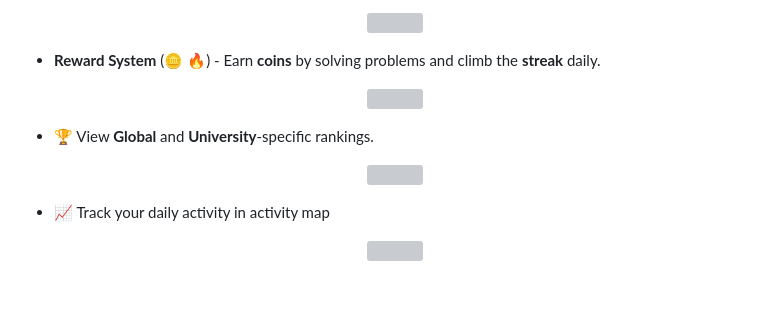
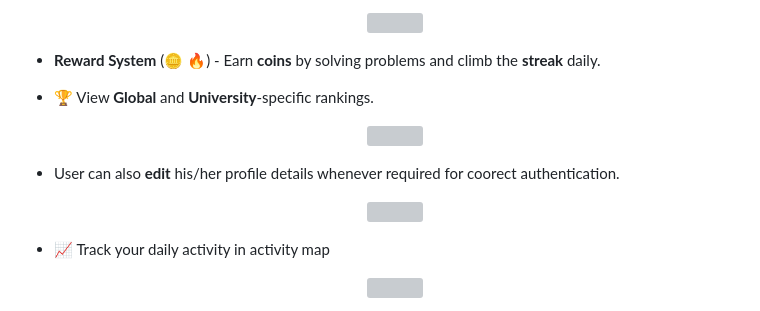
Before and after one commit to Shefali-Bishnoi/CodeKin, a Markdown page: README.md, the part around one of its changes. GitHub-like rendering; blank space fills up the shorter version; grey boxes are pictures that could not be loaded.

```diff
--- a/README.md
+++ b/README.md
@@ -38,4 +40,5 @@ CodeKin is a user-friendly online coding platform designed to help learners and
 
 
 - **Reward System** (🪙 🔥) - Earn **coins** by solving problems and climb the **streak** daily.
+- 🏆 View **Global** and **University**-specific rankings.
   <div align="center">
@@ -43,5 +46,5 @@ CodeKin is a user-friendly online coding platform designed to help learners and
   </div>
 
-- 🏆 View **Global** and **University**-specific rankings.
 
+- User can also **edit** his/her profile details whenever required for coorect authentication.
   <div align="center">
@@ -49,4 +52,6 @@ CodeKin is a user-friendly online coding platform designed to help learners and
   </div>
+
+
 - 📈 Track your daily activity in activity map
 
     <div align="center">
```
Also changed, not shown: other parts of README.md (+4 -2 lines).
